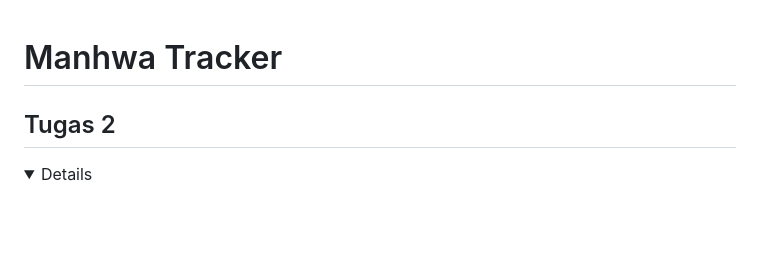
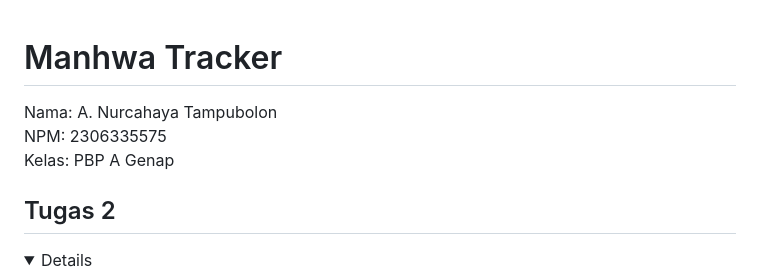
Before and after one commit to clvdyo/manhwa-tracker, a Markdown page: README.md, the part around the change printed below. Drawn GitHub-style; folded sections open; blank space fills up the shorter version.

```diff
--- a/README.md
+++ b/README.md
@@ -1,4 +1,8 @@
 # Manhwa Tracker
+
+Nama: A. Nurcahaya Tampubolon<br>
+NPM: 2306335575<br>
+Kelas: PBP A Genap<br>
 
 ## Tugas 2
 
```
Also changed, not shown: other parts of README.md (+35 -0 lines).
